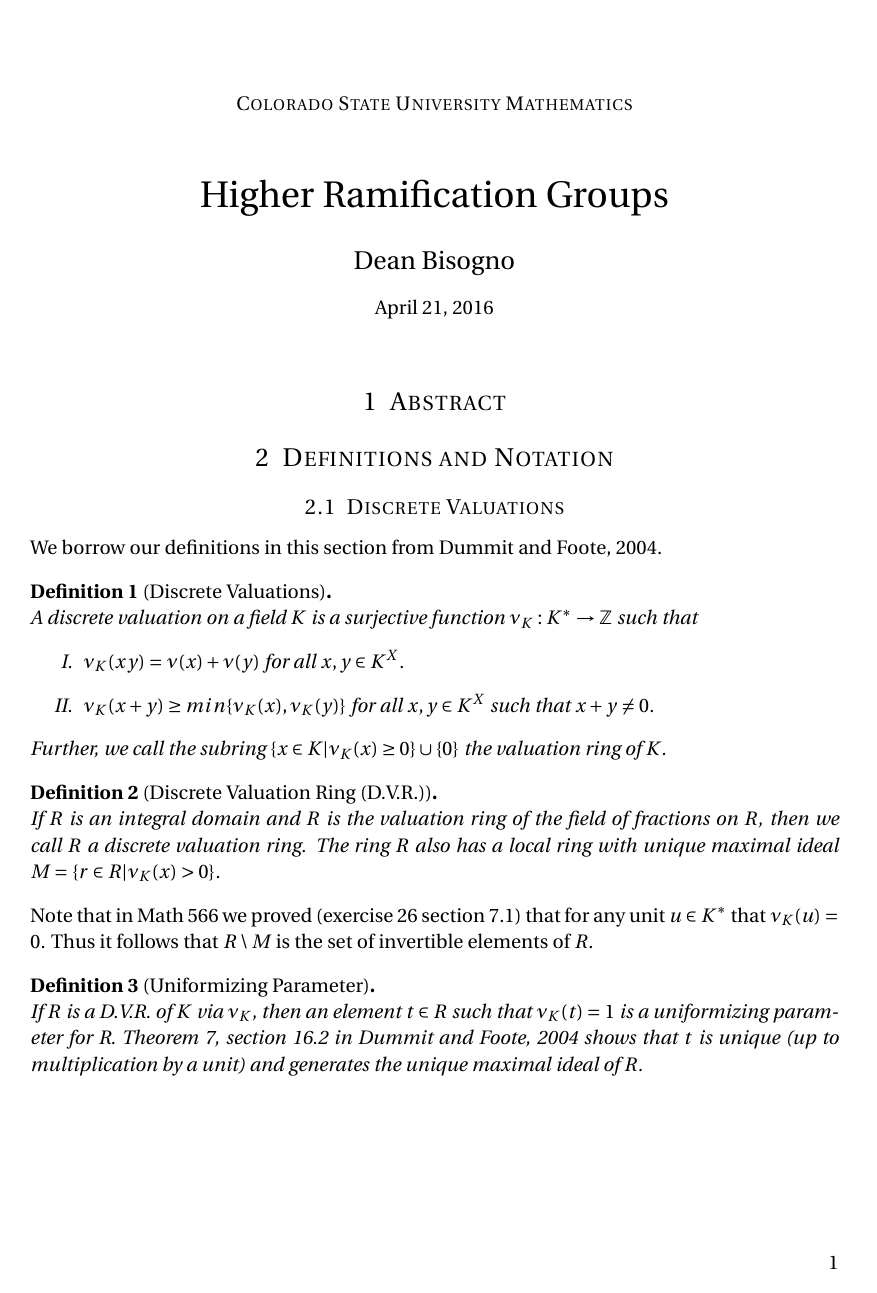
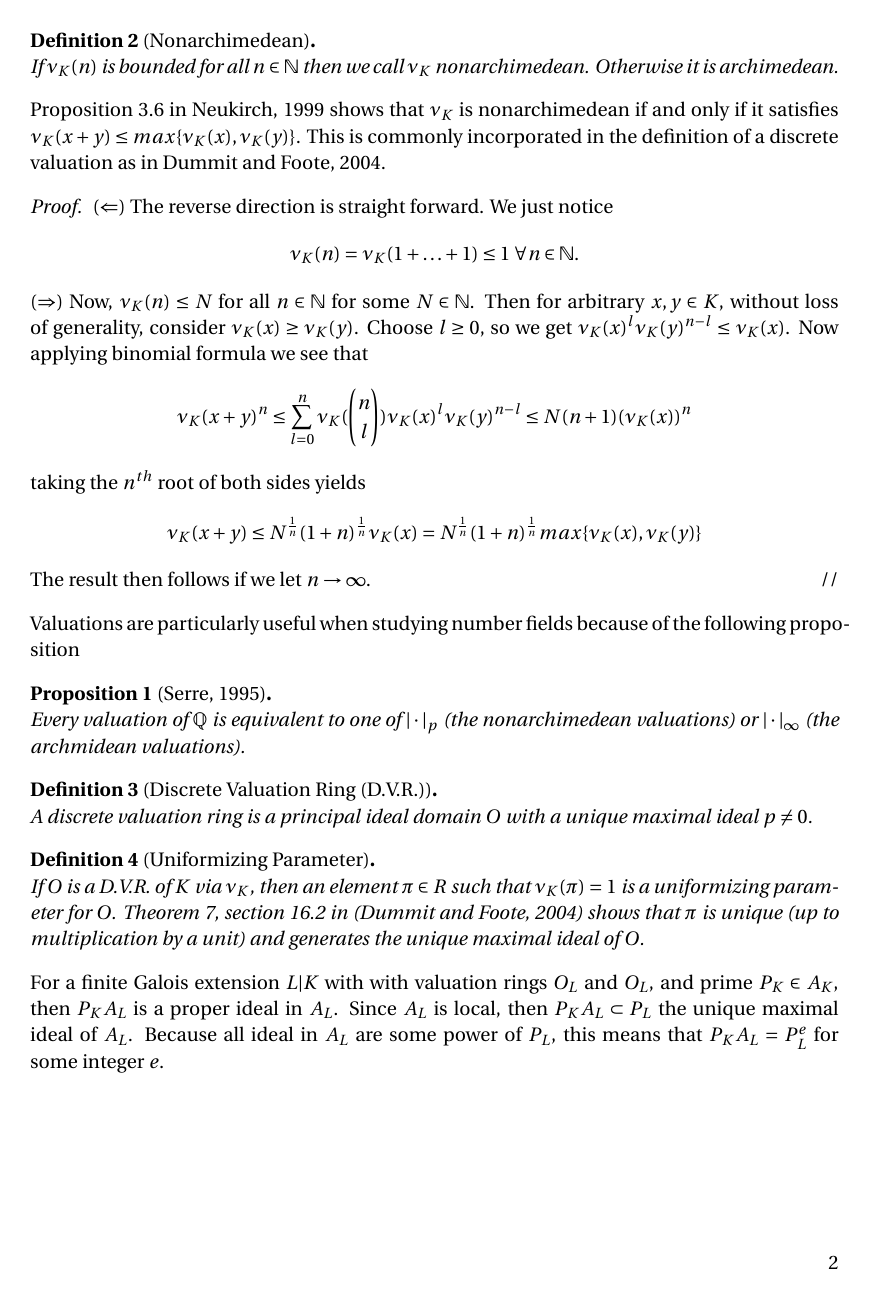
Before and after one commit to notcoffeetable/Math605A-project, a LaTeX document (report/report.tex): page 1 of 3 before the commit and page 2 of 4 after it. Compiled offline with pdfLaTeX.

Commit message:
4ish pages

```diff
--- a/report/report.tex
+++ b/report/report.tex
@@ -88,8 +88,3 @@
 
 \maketitle % Print the title
 \section{Abstract}
-\section{Definitions and Notation}
-\subsection{Discrete Valuations}
-We borrow our definitions in this section from \cite{DnF}.
-\begin{defn}[Discrete Valuations]
-A discrete valuation on a field $K$ is a surjective function $\nu_K: K^* \to \mathbb{Z}$ such that
@@ -96,3 +97 @@ A discrete valuation on a field $K$ is a surjective function $\nu_K: K^* \to \ma
 \begin{enumerate}
-\item $\nu_K(xy) = \nu(x) + \nu(y)$ for all $x,y\in K^X$.
-\item $\nu_K(x+y) \geq min\{\nu_K(x),\nu_K(y)\}$ for all $x,y\in K^X$ such that $x+y \not= 0$.
@@ -99,13 +101,41 @@ A discrete valuation on a field $K$ is a surjective function $\nu_K: K^* \to \ma
 \end{enumerate}
-Further, we call the subring $\{x \in K|\nu_K(x) \geq 0\} \cup \{0\}$ the valuation ring of $K$.
 \end{defn}
+\begin{defn}[Nonarchimedean]
+If $\nu_K(n)$ is bounded for all $n \in \mathbb{N}$ then we call $\nu_K$ nonarchimedean. Otherwise it is archimedean.
+\end{defn}
+
+Proposition 3.6 in \cite{Neukirch} shows that $\nu_K$ is nonarchimedean if and only if it satisfies $\nu_{K}(x+y) \leq max\{\nu_K(x),\nu_K(y)\}$. This is commonly incorporated in the definition of a discrete valuation as in \cite{DnF}.
+\begin{proof}
+
+$(\Leftarrow)$ The reverse direction is straight forward. We just notice
+$$\nu_K(n)=\nu_K(1+\ldots+1) \leq 1\; \forall n\in\mathbb{N}.$$
+
+$(\Rightarrow)$ Now, $\nu_K(n) \leq N$ for all $n\in\mathbb{N}$ for some $N \in \mathbb{N}$. Then for arbitrary $x,y\in K$, without loss of generality, consider $\nu_K(x) \geq \nu_K(y)$. Choose $l \geq 0$, so we get $\nu_K(x)^{l}\nu_K(y)^{n-l} \leq \nu_K(x)$. Now applying binomial formula we see that
+$$
+	\nu_K(x+y)^{n} \leq \sum_{l=0}^{n} \nu_K({{n}\choose{l}}) \nu_K(x)^l \nu_K(y)^{n-l} \leq N^{}(n+1)(\nu_K(x))^n
+$$
+taking the $n^{th}$ root of both sides yields
+$$
+\nu_K(x+y) \leq N^{\frac{1}{n}}(1+n)^{\frac{1}{n}} \nu_K(x) = N^{\frac{1}{n}}(1+n)^{\frac{1}{n}} max\{\nu_K(x), \nu_K(y) \}
+$$
+
+The result then follows if we let $n \to \infty$.
+\end{proof}
+
+Valuations are particularly useful when studying number fields because of the following proposition
+\begin{prop}[\cite{Serre}]
+Every valuation of $\mathbb{Q}$ is equivalent to one of $|\cdot|_p$ (the nonarchimedean valuations) or $|\cdot|_\infty$ (the archmidean valuations).
+\end{prop}
+
+
 \begin{defn}[Discrete Valuation Ring (D.V.R.)]
-If $R$ is an integral domain and $R$ is the valuation ring of the field of fractions on $R$, then we call $R$ a discrete valuation ring. The ring $R$ also has a local ring with unique maximal ideal $M=\{r \in R | \nu_K(x) > 0\}$.
+A discrete valuation ring is a principal ideal domain $O$ with a unique maximal ideal $p \not= 0$.
 \end{defn}
-Note that in Math 566 we proved (exercise 26 section 7.1) that for any unit $u \in K^*$ that $\nu_K(u)=0$. Thus it follows that $R \setminus M$ is the set of invertible elements of $R$.
 \begin{defn}[Uniformizing Parameter]
-If $R$ is a D.V.R. of $K$ via $\nu_K$, then an element $t\in R$ such that $\nu_K(t) = 1$ is a uniformizing parameter for R. Theorem 7, section 16.2 in \cite{DnF} shows that $t$ is unique (up to multiplication by a unit) and generates the unique maximal ideal of $R$.
+If $O$ is a D.V.R. of $K$ via $\nu_K$, then an element $\pi \in R$ such that $\nu_K(\pi) = 1$ is a uniformizing parameter for $O$. Theorem 7, section 16.2 in (\cite{DnF}) shows that $\pi$ is unique (up to multiplication by a unit) and generates the unique maximal ideal of $O$.
 \end{defn}
+
+For a finite Galois extension $L|K$ with with valuation rings $O_L$ and $O_L$, and prime $P_K\in A_K$, then $P_K A_L$ is a proper ideal in $A_L$. Since $A_L$ is local, then $P_K A_L \subset P_L$ the unique maximal ideal of $A_L$. Because all ideal in $A_L$ are some power of $P_L$, this means that $P_K A_L = P_L^e$ for some integer $e$.
 
 \subsection{Field Completion}
 With a valuation $\nu_K$ on a field $K$ then for any real number $a\in(0,1)$ we can induce an absolute value on $K$ by
```
Also changed, not shown: report/report.pdf, report/report.tex (39 more changed lines).
